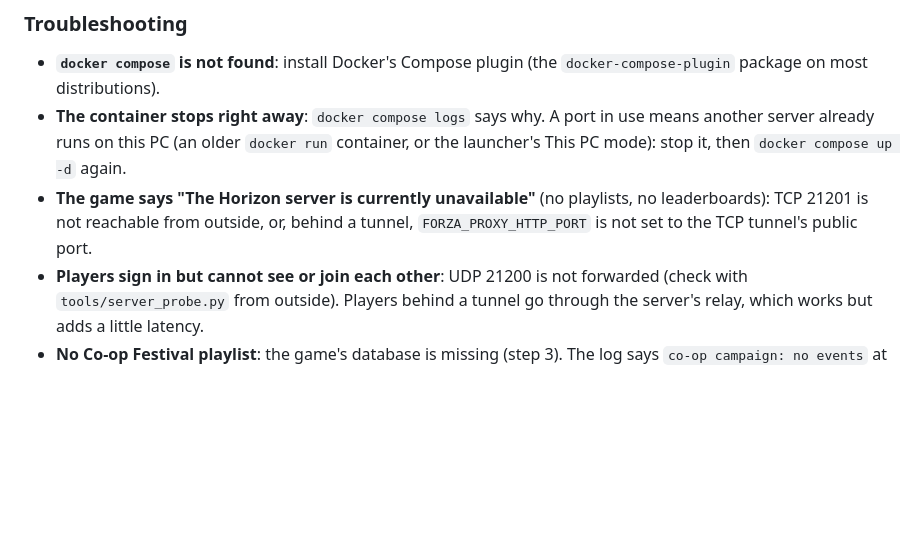
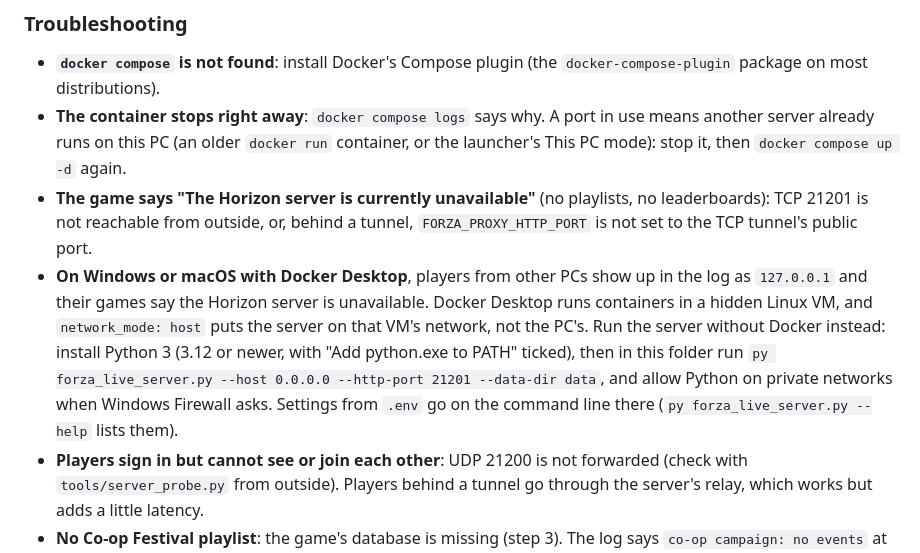
Before and after one commit to FH1-ReImagined/forza-live, a Markdown page: docs/hosting.md, the part around the change. GitHub-like rendering; blank space fills up the shorter version.

Commit message:
Hosting guide: Docker Desktop on Windows and macOS, and running the server without Docker there

```diff
--- a/docs/hosting.md
+++ b/docs/hosting.md
@@ -133,6 +133,14 @@ publishes are in the pages listed under [Going further](#going-further).
 - **The game says "The Horizon server is currently unavailable"** (no playlists, no
   leaderboards): TCP 21201 is not reachable from outside, or, behind a tunnel,
   `FORZA_PROXY_HTTP_PORT` is not set to the TCP tunnel's public port.
+- **On Windows or macOS with Docker Desktop**, players from other PCs show up in the log as
+  `127.0.0.1` and their games say the Horizon server is unavailable. Docker Desktop runs
+  containers in a hidden Linux VM, and `network_mode: host` puts the server on that VM's
+  network, not the PC's. Run the server without Docker instead: install Python 3 (3.12 or
+  newer, with "Add python.exe to PATH" ticked), then in this folder run
+  `py forza_live_server.py --host 0.0.0.0 --http-port 21201 --data-dir data`, and allow
+  Python on private networks when Windows Firewall asks. Settings from `.env` go on the
+  command line there (`py forza_live_server.py --help` lists them).
 - **Players sign in but cannot see or join each other**: UDP 21200 is not forwarded (check
   with `tools/server_probe.py` from outside). Players behind a tunnel go through the
   server's relay, which works but adds a little latency.
```
